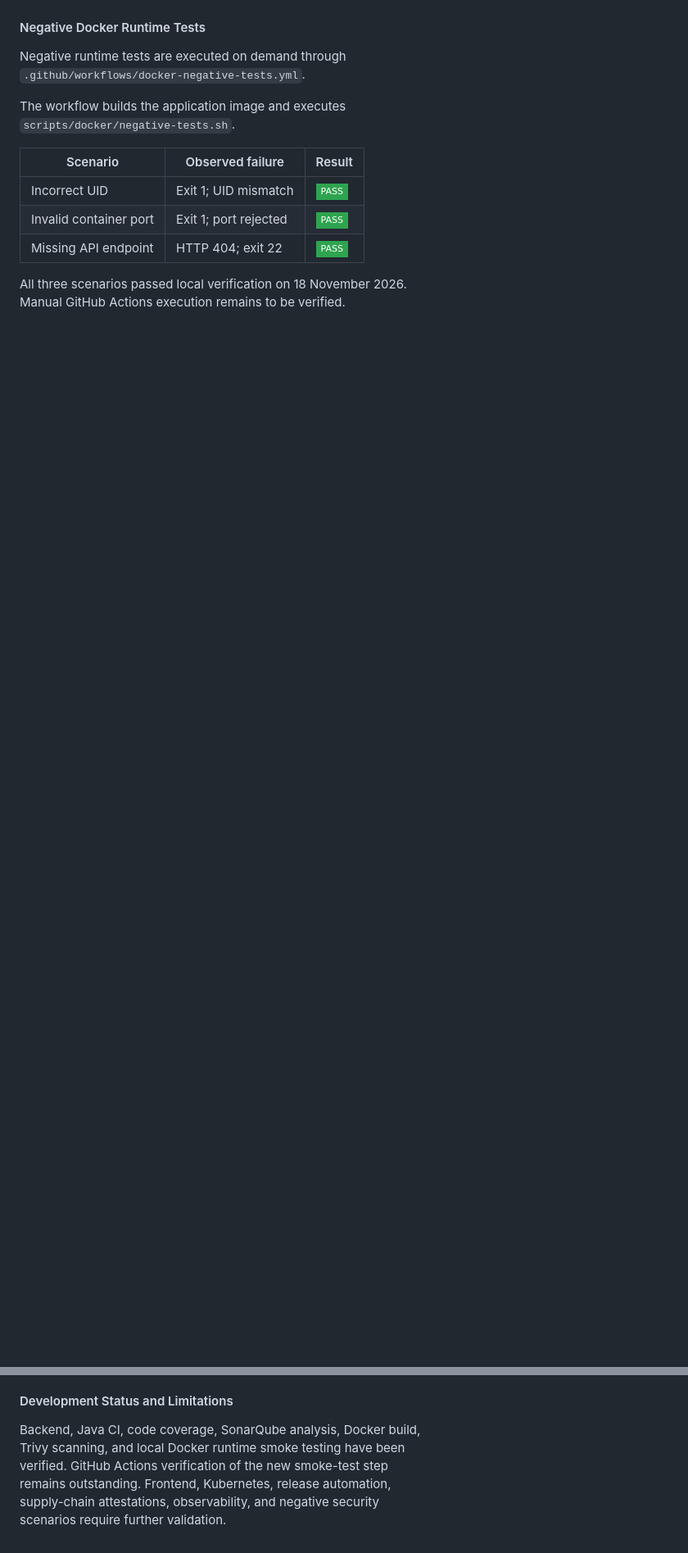
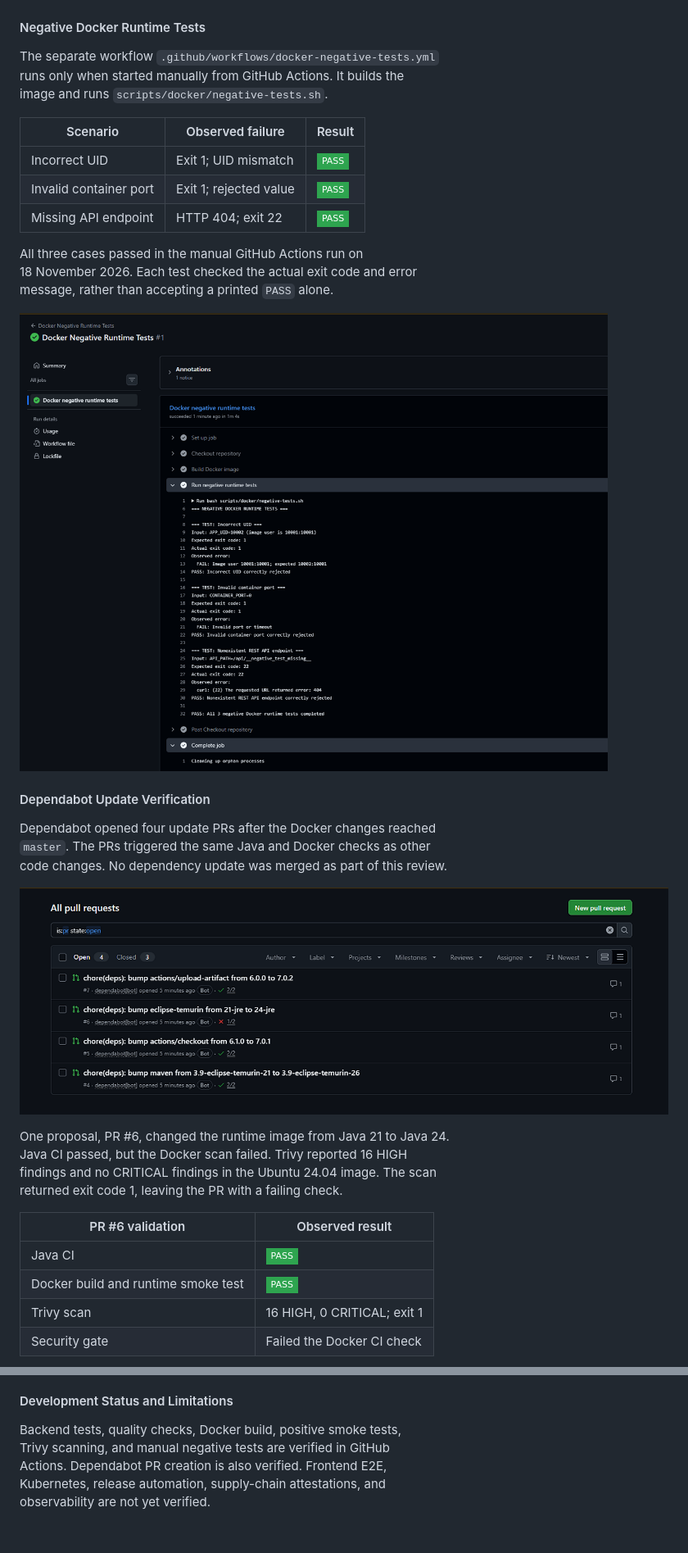
Before and after one commit to maxvanny2010/atu-devops-pipeline, a Markdown page: README.md, 2 parts joined by grey strips. Shown at 82% size. Drawn GitHub-style; pictures changed too: evidence/dependabot-pull-requests.png (added), evidence/docker-negative-runtime-tests.png (added); badges without logos; blank space fills up the shorter version.

Commit message:
docs(docker): add security evidence and reflective analysis

```diff
--- a/README.md
+++ b/README.md
@@ -260,17 +260,39 @@ runtime smoke test passed in GitHub Actions.
 
 #### Negative Docker Runtime Tests
 
-Negative runtime tests are executed on demand through<br/>
-`.github/workflows/docker-negative-tests.yml`.
+The separate workflow `.github/workflows/docker-negative-tests.yml`<br/>
+runs only when started manually from GitHub Actions. It builds the<br/>
+image and runs `scripts/docker/negative-tests.sh`.
 
-The workflow builds the application image and executes<br/>
-`scripts/docker/negative-tests.sh`.
+| Scenario               | Observed failure       | Result        |
+|------------------------|------------------------|---------------|
+| Incorrect UID          | Exit 1; UID mismatch   | ![PASS][pass] |
+| Invalid container port | Exit 1; rejected value | ![PASS][pass] |
+| Missing API endpoint   | HTTP 404; exit 22      | ![PASS][pass] |
 
-| Scenario               | Observed failure      | Result        |
-|------------------------|-----------------------|---------------|
-| Incorrect UID          | Exit 1; UID mismatch  | ![PASS][pass] |
-| Invalid container port | Exit 1; port rejected | ![PASS][pass] |
-| Missing API endpoint   | HTTP 404; exit 22     | ![PASS][pass] |
+All three cases passed in the manual GitHub Actions run on<br/>
+18 November 2026. Each test checked the actual exit code and error<br/>
+message, rather than accepting a printed `PASS` alone.
 
-All three scenarios passed local verification on 18 November 2026.<br/>
-Manual GitHub Actions execution remains to be verified.
+![Manual negative runtime test results](evidence/docker-negative-runtime-tests.png)
+
+#### Dependabot Update Verification
+
+Dependabot opened four update PRs after the Docker changes reached<br/>
+`master`. The PRs triggered the same Java and Docker checks as other<br/>
+code changes. No dependency update was merged as part of this review.
+
+![Dependabot pull requests](evidence/dependabot-pull-requests.png)
+
+One proposal, PR #6, changed the runtime image from Java 21 to Java 24.<br/>
+Java CI passed, but the Docker scan failed. Trivy reported 16 HIGH<br/>
+findings and no CRITICAL findings in the Ubuntu 24.04 image. The scan<br/>
+returned exit code 1, leaving the PR with a failing check.
+
+| PR #6 validation                    | Observed result             |
+|-------------------------------------|-----------------------------|
+| Java CI                             | ![PASS][pass]               |
+| Docker build and runtime smoke test | ![PASS][pass]               |
+| Trivy scan                          | 16 HIGH, 0 CRITICAL; exit 1 |
+| Security gate                       | Failed the Docker CI check  |
+
@@ -314,12 +342,11 @@ Dependabot.
 
 #### Development Status and Limitations
 
-Backend, Java CI, code coverage, SonarQube analysis, Docker build,<br/>
-Trivy scanning, and local Docker runtime smoke testing have been<br/>
-verified. GitHub Actions verification of the new smoke-test step<br/>
-remains outstanding. Frontend, Kubernetes, release automation,<br/>
-supply-chain attestations, observability, and negative security<br/>
-scenarios require further validation.
+Backend tests, quality checks, Docker build, positive smoke tests,<br/>
+Trivy scanning, and manual negative tests are verified in GitHub<br/>
+Actions. Dependabot PR creation is also verified. Frontend E2E,<br/>
+Kubernetes, release automation, supply-chain attestations, and<br/>
+observability are not yet verified.
 
 [pass]: https://img.shields.io/badge/PASS-2ea44f?style=flat-square
 
```
Also changed, not shown: other parts of README.md (+12 -6 lines), docs/ARCHITECTURE.md (+52 -37 lines), docs/REFLECTION_NOTES.md (+42 -21 lines), evidence/dependabot-security-gate.png (added), evidence/dependabot-trivy-vulnerabilities.png (added).
